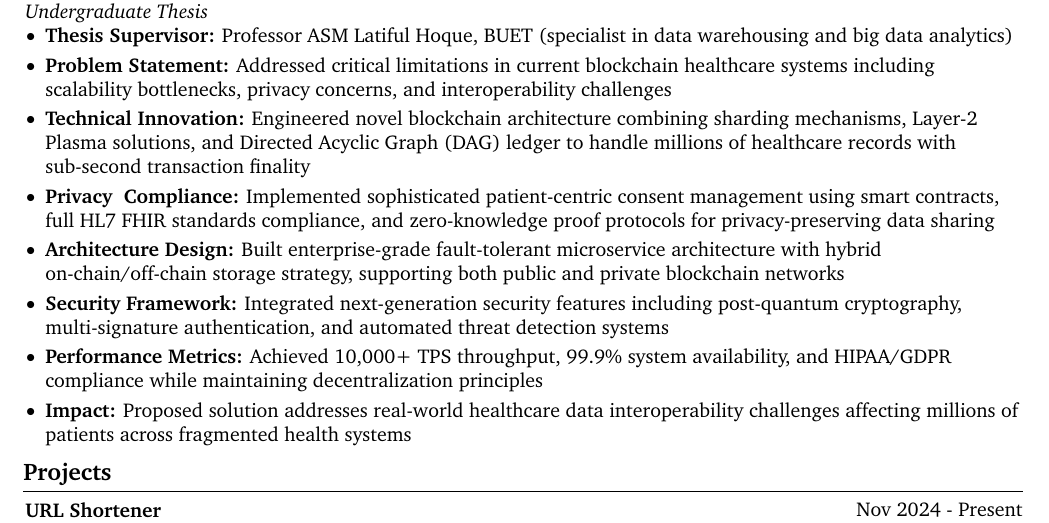
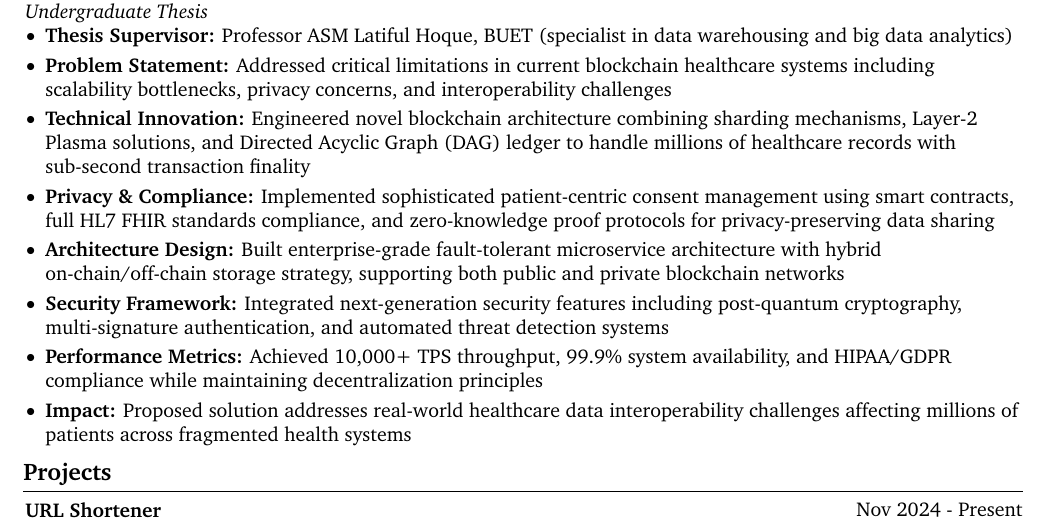
Before and after one commit to thromel/thromel.github.io, a LaTeX CV (_posts/cv.tex): part of page 2 of 3, cut so that both start at the same text. Compiled offline with pdfLaTeX.

Commit message:
Fix LaTeX syntax in CV by updating the ampersand character in the Privacy & Compliance section for proper rendering

```diff
--- a/_posts/cv.tex
+++ b/_posts/cv.tex
@@ -281,7 +281,7 @@
         \item \textbf{Thesis Supervisor:} Professor ASM Latiful Hoque, BUET (specialist in data warehousing and big data analytics)
         \item \textbf{Problem Statement:} Addressed critical limitations in current blockchain healthcare systems including scalability bottlenecks, privacy concerns, and interoperability challenges
         \item \textbf{Technical Innovation:} Engineered novel blockchain architecture combining sharding mechanisms, Layer-2 Plasma solutions, and Directed Acyclic Graph (DAG) ledger to handle millions of healthcare records with sub-second transaction finality
-        \item \textbf{Privacy & Compliance:} Implemented sophisticated patient-centric consent management using smart contracts, full HL7 FHIR standards compliance, and zero-knowledge proof protocols for privacy-preserving data sharing
+        \item \textbf{Privacy \& Compliance:} Implemented sophisticated patient-centric consent management using smart contracts, full HL7 FHIR standards compliance, and zero-knowledge proof protocols for privacy-preserving data sharing
         \item \textbf{Architecture Design:} Built enterprise-grade fault-tolerant microservice architecture with hybrid on-chain/off-chain storage strategy, supporting both public and private blockchain networks
         \item \textbf{Security Framework:} Integrated next-generation security features including post-quantum cryptography, multi-signature authentication, and automated threat detection systems
         \item \textbf{Performance Metrics:} Achieved 10,000+ TPS throughput, 99.9\% system availability, and HIPAA/GDPR compliance while maintaining decentralization principles
```
